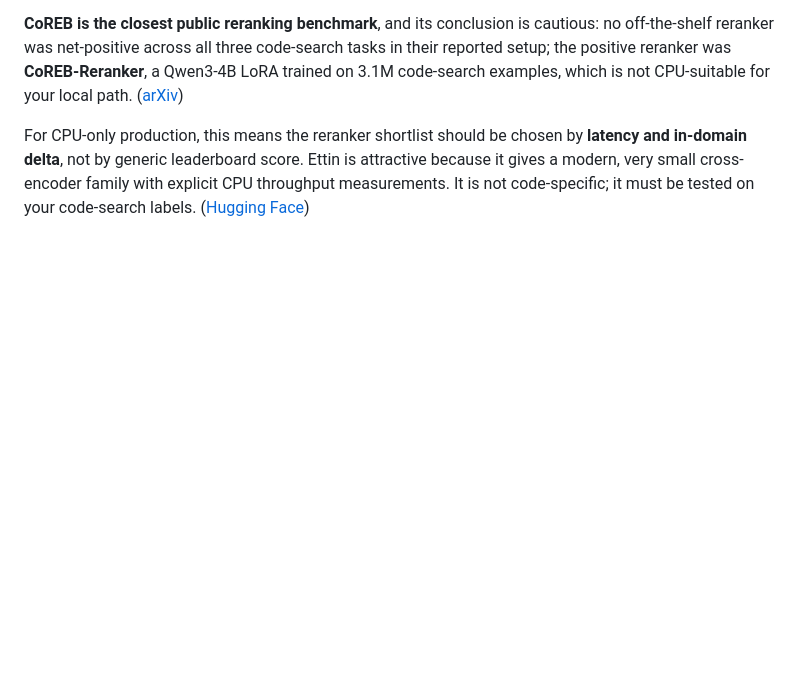
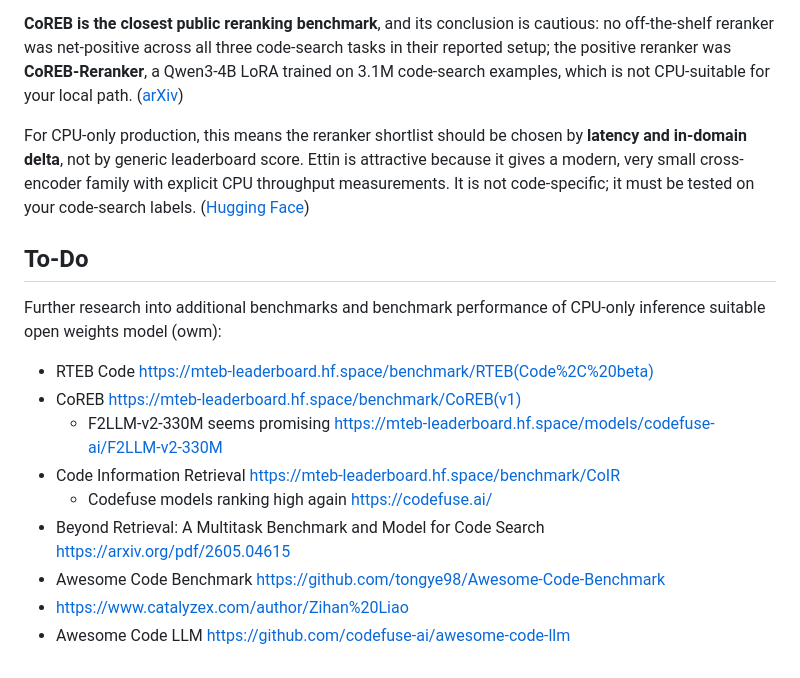
Before and after one commit to prmartinow/research, a Markdown page: code rerankers.md, the part around the change. GitHub-like rendering; blank space fills up the shorter version.

```diff
--- a/code rerankers.md
+++ b/code rerankers.md
@@ -60,3 +60,16 @@ For CPU-only production, this means the reranker shortlist should be chosen by *
 
 [1]: https://arxiv.org/pdf/2605.04615 "Beyond Retrieval: A Multitask Benchmark and Model for Code Search"
 [2]: https://huggingface.co/cross-encoder/ettin-reranker-17m-v1 "cross-encoder/ettin-reranker-17m-v1 · Hugging Face"
+
+## To-Do
+
+Further research into additional benchmarks and benchmark performance of CPU-only inference suitable open weights model (owm):
+- RTEB Code https://mteb-leaderboard.hf.space/benchmark/RTEB(Code%2C%20beta)
+- CoREB https://mteb-leaderboard.hf.space/benchmark/CoREB(v1)
+  - F2LLM-v2-330M seems promising https://mteb-leaderboard.hf.space/models/codefuse-ai/F2LLM-v2-330M
+- Code Information Retrieval https://mteb-leaderboard.hf.space/benchmark/CoIR
+  - Codefuse models ranking high again https://codefuse.ai/
+- Beyond Retrieval: A Multitask Benchmark and Model for Code Search https://arxiv.org/pdf/2605.04615
+- Awesome Code Benchmark https://github.com/tongye98/Awesome-Code-Benchmark
+- https://www.catalyzex.com/author/Zihan%20Liao
+- Awesome Code LLM https://github.com/codefuse-ai/awesome-code-llm
```
